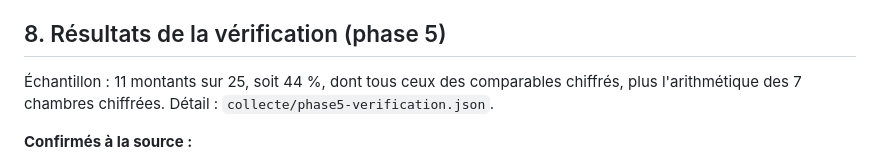
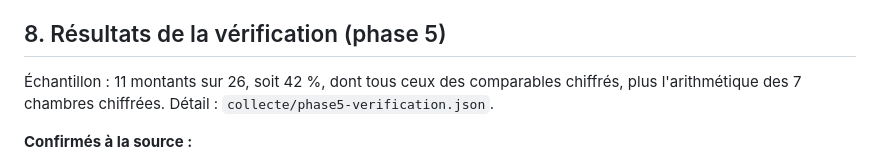
Before and after one commit to jstrudel-calendar/Calendrier, a Markdown page: financement-municipal-chambres/methodologie.md, the part around the change. Rendered like a GitHub page.

Commit message:
Correction du taux d'échantillonnage de la vérification
Co-Authored-By: Claude Opus 5.5 <noreply@anthropic.com>
Claude-Session: https://claude.ai/code/session_01ES6BDURo6v9vRkTG94xFTg

```diff
--- a/financement-municipal-chambres/methodologie.md
+++ b/financement-municipal-chambres/methodologie.md
@@ -82,7 +82,7 @@ La grille a été appliquée aux 10 chambres de grandes villes documentées. Les
 
 ## 8. Résultats de la vérification (phase 5)
 
-Échantillon : 11 montants sur 25, soit 44 %, dont tous ceux des comparables chiffrés, plus l'arithmétique des 7 chambres chiffrées. Détail : `collecte/phase5-verification.json`.
+Échantillon : 11 montants sur 26, soit 42 %, dont tous ceux des comparables chiffrés, plus l'arithmétique des 7 chambres chiffrées. Détail : `collecte/phase5-verification.json`.
 
 **Confirmés à la source :**
 - Québec, 25 000 $ (2025);
```
